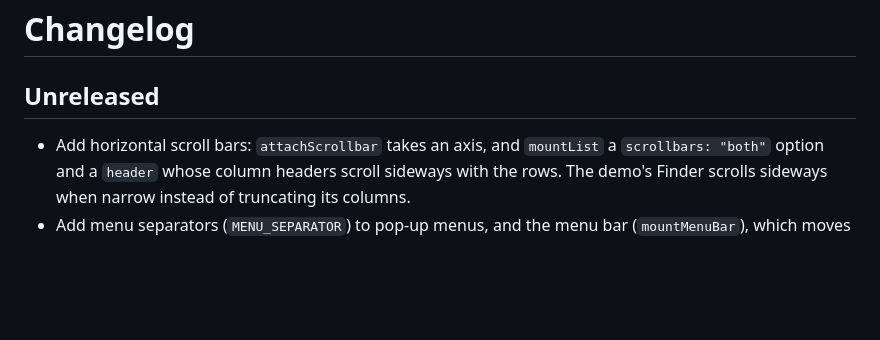
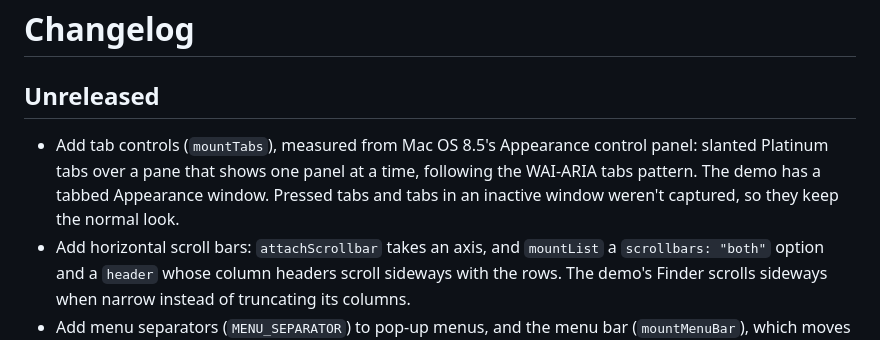
Before and after one commit to L-K-M/osmium-ui, a Markdown page: CHANGELOG.md, the part around the change. Rendered like a GitHub page; blank space fills up the shorter version.

```diff
--- a/CHANGELOG.md
+++ b/CHANGELOG.md
@@ -2,6 +2,11 @@
 
 ## Unreleased
 
+- Add tab controls (`mountTabs`), measured from Mac OS 8.5's
+  Appearance control panel: slanted Platinum tabs over a pane that
+  shows one panel at a time, following the WAI-ARIA tabs pattern. The
+  demo has a tabbed Appearance window. Pressed tabs and tabs in an
+  inactive window weren't captured, so they keep the normal look.
 - Add horizontal scroll bars: `attachScrollbar` takes an axis, and
   `mountList` a `scrollbars: "both"` option and a `header` whose column
   headers scroll sideways with the rows. The demo's Finder scrolls
```
Also changed, not shown: README.md (+7 -4 lines), docs/appearance.png (added), docs/demo@2x.png, 15 other files.
